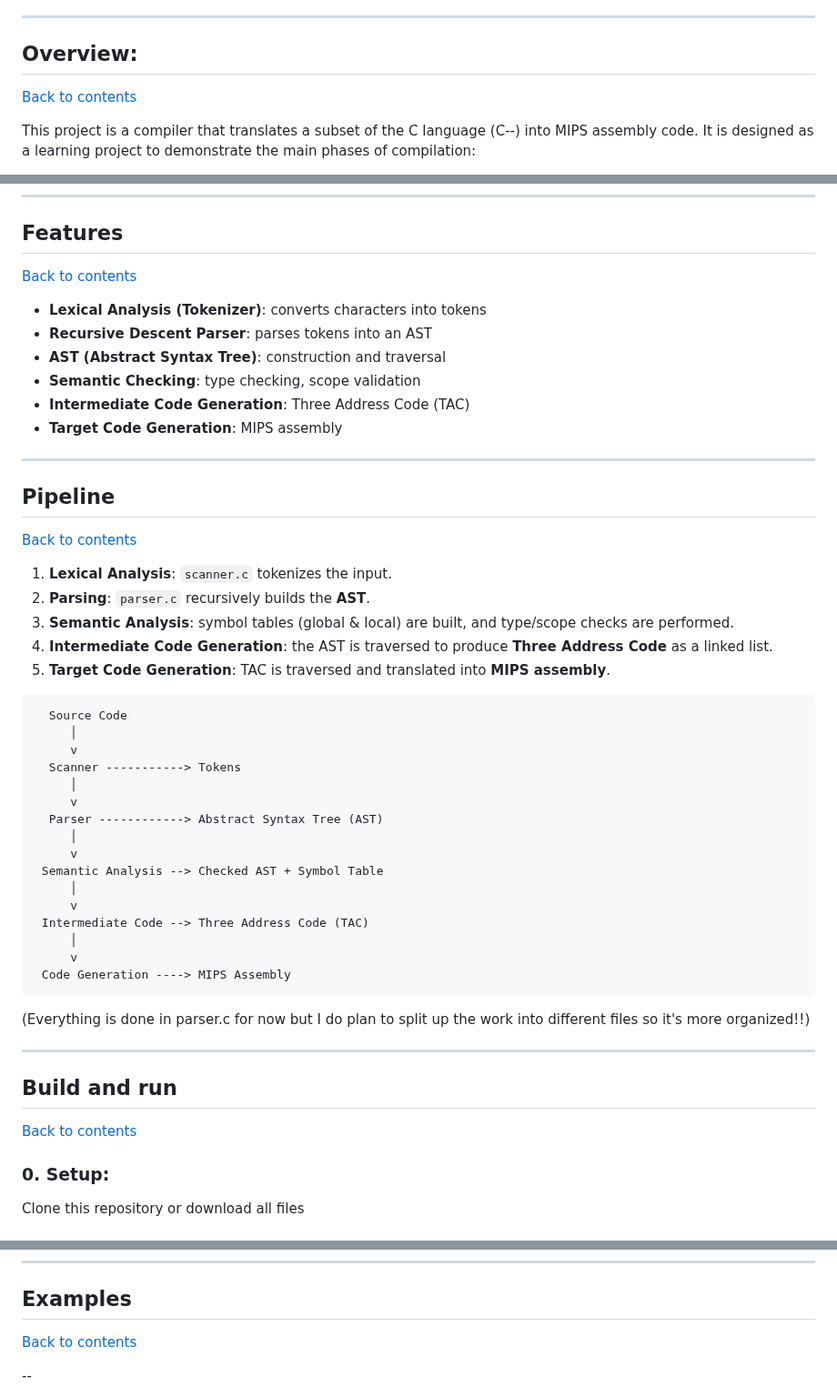
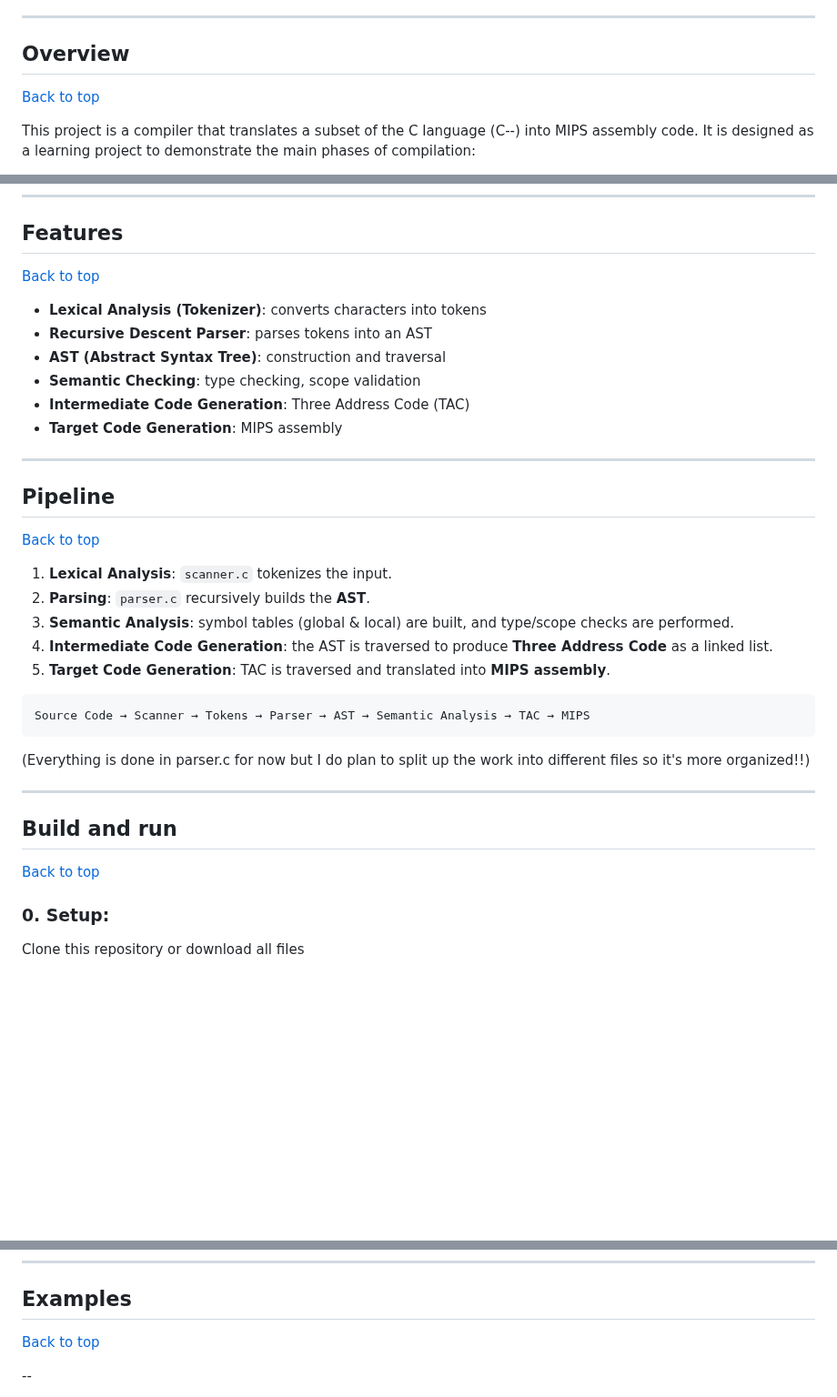
Before and after one commit to JennyYu2/Projects, a Markdown page: C Compiler/README.md, 3 parts joined by grey strips. Shown at 91% size. Drawn GitHub-style; blank space fills up the shorter version.

````diff
--- a/C Compiler/README.md
+++ b/C Compiler/README.md
@@ -16,8 +16,8 @@
 
 ---
 
-## Overview:
-[Back to contents](#jump-to)
+## Overview
+[Back to top](#jump-to)
 
 This project is a compiler that translates a subset of the C language (C--) into MIPS assembly code.
 It is designed as a learning project to demonstrate the main phases of compilation:
@@ -38,7 +38,7 @@ It is designed as a learning project to demonstrate the main phases of compilati
 ---
 
 ## Features
-[Back to contents](#jump-to)
+[Back to top](#jump-to)
 
 - **Lexical Analysis (Tokenizer)**: converts characters into tokens
 - **Recursive Descent Parser**: parses tokens into an AST
@@ -50,7 +50,7 @@ It is designed as a learning project to demonstrate the main phases of compilati
 ---
 
 ## Pipeline
-[Back to contents](#jump-to)
+[Back to top](#jump-to)
 
 1. **Lexical Analysis**: `scanner.c` tokenizes the input.
 2. **Parsing**:  `parser.c` recursively builds the **AST**.
@@ -59,22 +59,7 @@ It is designed as a learning project to demonstrate the main phases of compilati
 5. **Target Code Generation**: TAC is traversed and translated into **MIPS assembly**.
 
 ```
-  Source Code
-     │
-     v
-  Scanner -----------> Tokens
-     │
-     v
-  Parser ------------> Abstract Syntax Tree (AST)
-     │
-     v
- Semantic Analysis --> Checked AST + Symbol Table
-     │
-     v
- Intermediate Code --> Three Address Code (TAC)
-     │
-     v
- Code Generation ----> MIPS Assembly
+Source Code → Scanner → Tokens → Parser → AST → Semantic Analysis → TAC → MIPS
 ```
 
 (Everything is done in parser.c for now but I do plan to split up the work into different files so it's more organized!!)
@@ -82,7 +67,7 @@ It is designed as a learning project to demonstrate the main phases of compilati
 ---
 
 ## Build and run
-[Back to contents](#jump-to)
+[Back to top](#jump-to)
 
 ### 0. Setup:
 Clone this repository or download all files
@@ -136,7 +121,7 @@ y
 ---
 
 ## Examples
-[Back to contents](#jump-to)
+[Back to top](#jump-to)
 
 --
 
````
